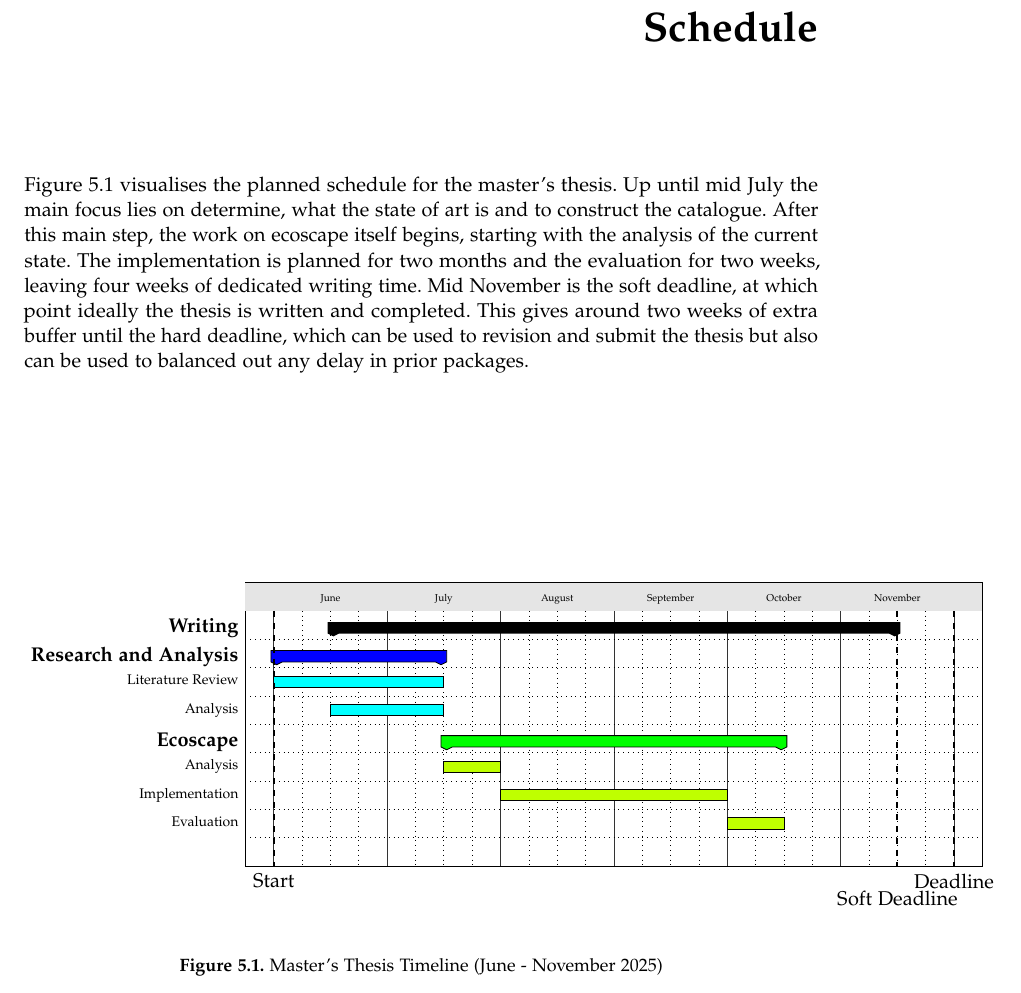
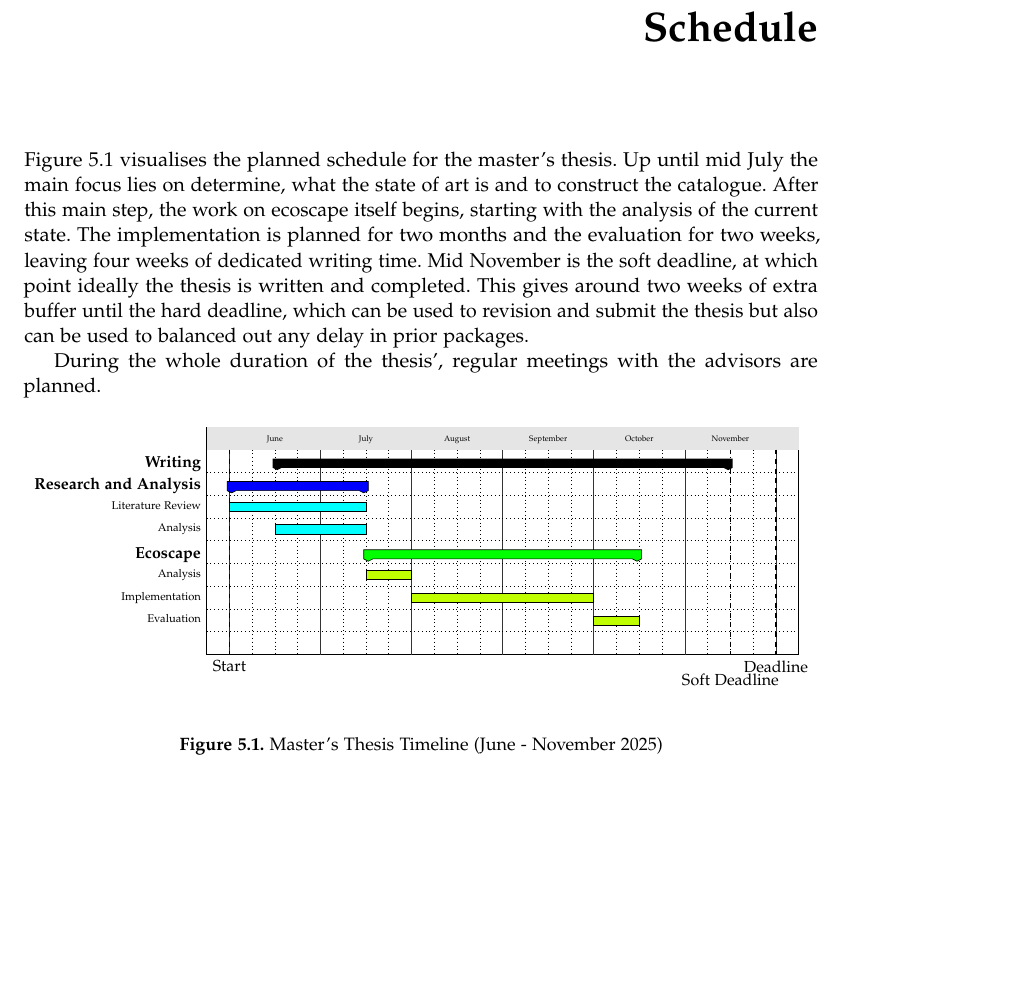
Before and after one commit to Niatsuna/master-thesis, a LaTeX thesis (writing/proposal/main.tex, which reads writing/proposal/chapter/05_schedule.tex): part of page 13 of 15, cut so that both start at the same text. Compiled offline with pdfLaTeX; a missing font is replaced by an installed copy or a similar font; a LaTeX package or settings file that is missing is left out.

Commit message:
Move gantt diagram and add one sentence

```diff
--- a/writing/proposal/chapter/05_schedule.tex
+++ b/writing/proposal/chapter/05_schedule.tex
@@ -1,6 +1,19 @@
 \chapter{Schedule}
-\begin{figure}
+
+Figure \ref{schedule:gantt} visualises the planned schedule for the master's thesis.
+Up until mid July the main focus lies on determine, what the state of art is and to construct the catalogue.
+After this main step, the work on ecoscape itself begins, starting with the analysis of the current state.
+The implementation is planned for two months and the evaluation for two weeks, leaving four weeks of dedicated writing time.
+Mid November is the soft deadline, at which point ideally the thesis is written and completed.
+This gives around two weeks of extra buffer until the hard deadline, which can be used to revision and submit the thesis but also can be used to balanced out any delay in prior packages.
+
+
+During the whole duration of the thesis', regular meetings with the advisors are planned.
+
+\begin{figure}[H]
 \caption{Master's Thesis Timeline (June - November 2025)}
+\centering
+\resizebox{\textwidth}{!}{
 \begin{ganttchart}[
     vgrid={draw=black!80, *3{dotted}, draw=black!80, *3{dotted}, draw=black!80, *3{dotted}, draw=black!80, *3{dotted}, draw=black!80, *3{dotted}, draw=black!80, *3{dotted}, draw=black!80},
     hgrid,
@@ -47,12 +60,6 @@
   \ganttvrule{Soft Deadline}{23}
 
 \end{ganttchart}
+}
 \label{schedule:gantt}
 \end{figure}
-\ \\
-Figure \ref{schedule:gantt} visualises the planned schedule for the master's thesis.
-Up until mid July the main focus lies on determine, what the state of art is and to construct the catalogue.
-After this main step, the work on ecoscape itself begins, starting with the analysis of the current state.
-The implementation is planned for two months and the evaluation for two weeks, leaving four weeks of dedicated writing time.
-Mid November is the soft deadline, at which point ideally the thesis is written and completed.
-This gives around two weeks of extra buffer until the hard deadline, which can be used to revision and submit the thesis but also can be used to balanced out any delay in prior packages.
```
